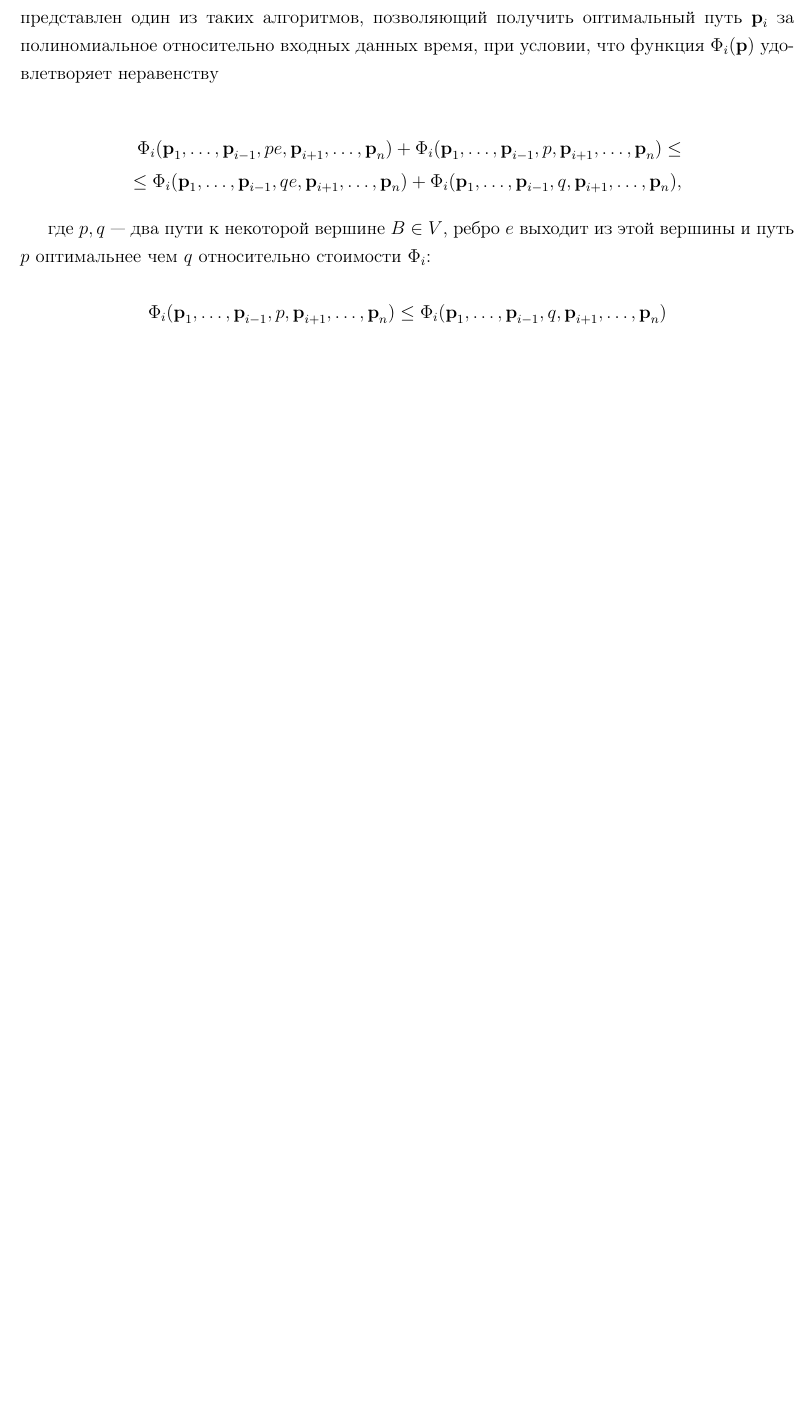
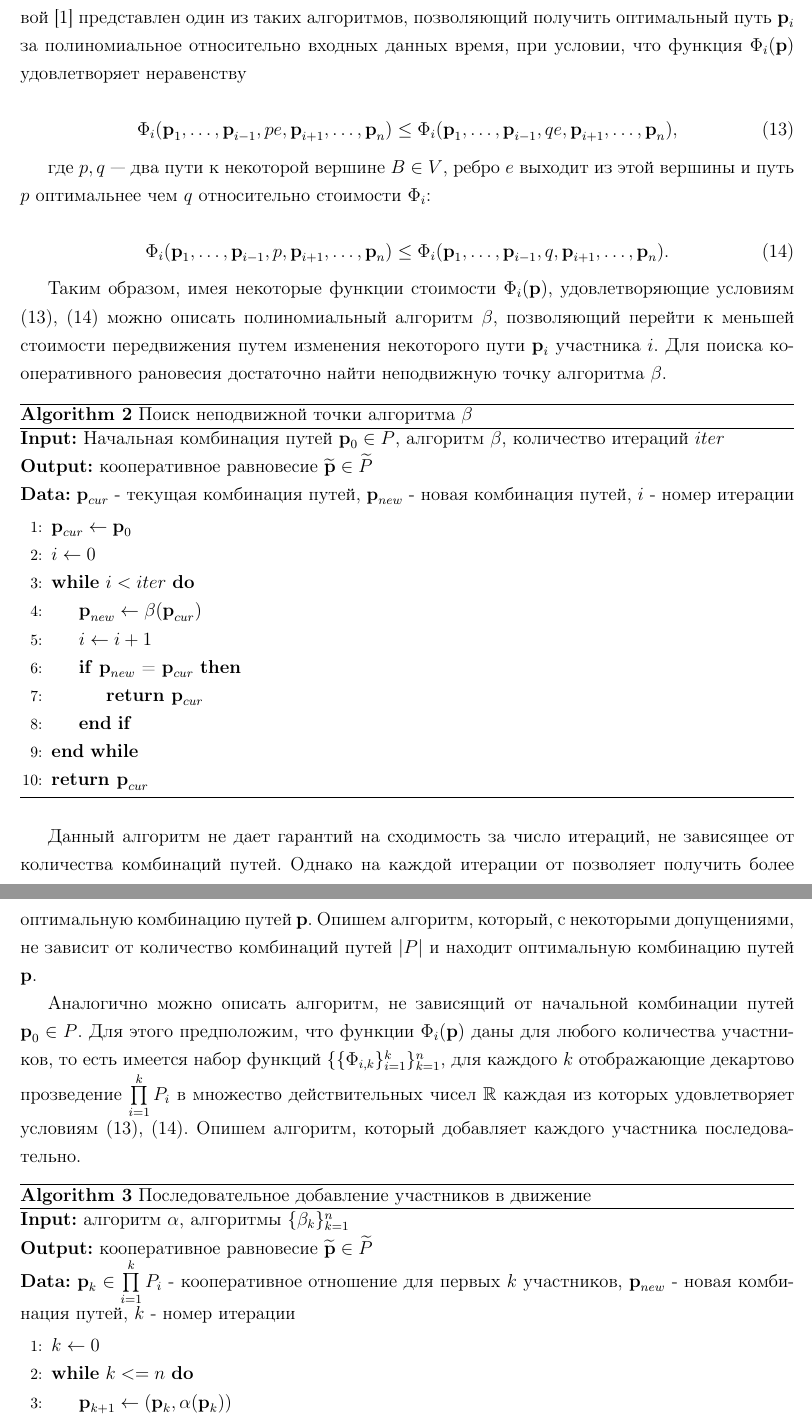
Before and after one commit to RunToTheMars/graph_navigator_optimazer, a LaTeX thesis (articles/STAS-1900/Diplom.tex): part of page 15 of 18 before the commit and two parts of pages 15 and 16 of 19 after it, the two joined at a grey line, cut so that both start at the same text, the shorter picture padded with empty space. Compiled offline with pdfLaTeX.

Commit message:
NEW: end of main part

```diff
--- a/articles/STAS-1900/Diplom.tex
+++ b/articles/STAS-1900/Diplom.tex
@@ -7,7 +7,7 @@
 \usepackage{indentfirst}
 \usepackage{amsthm}
 \usepackage{algorithm,algpseudocode}
-\usepackage{comment}
+\usepackage[hidelinks]{hyperref}
 \DeclareMathOperator*{\minn}{min}
 \DeclareMathOperator*{\argmin}{argmin}
 \newtheorem{theorem}{Theorem}[section]
@@ -497,20 +492,40 @@ $$H_i(\textbf{s}^*) \ge H_i(\left(\textbf{s}^*_1, \ldots, \textbf{s}^*_{i - 1},
 \subsection{Поиск кооперативного равновесия}
 Рассмотрим ряд алгоритмов, позволяющих получить некоторое кооперативное равновесие.
 
-Общим свойством всех этих алгоритмов является предположение о том, что существует некоторый алгоритм $A$, позволяющий решить задачу оптимизации некоторой функции стоимости $\Phi_i (\textbf{p}) = \phi_i(T_1(\textbf{p}), \ldots, T_n(\textbf{p}))$ путем выбора пути $\textbf{p}_i$. В работе Л.\,Е.~Разумовой~\cite{Luba} представлен один из таких алгоритмов, позволяющий получить оптимальный путь $\textbf{p}_i$ за полиномиальное относительно входных данных время, при условии, что функция $\Phi_i (\textbf{p})$ удовлетворяет неравенству
+Общим свойством всех этих алгоритмов является предположение о том, что существует некоторый алгоритм $\alpha (\{\Phi_i\}_{i = 1}^n)$, позволяющий решить задачу оптимизации некоторой функции стоимости $\Phi_i (\textbf{p}) = \phi_i(T_1(\textbf{p}), \ldots, T_n(\textbf{p}))$ путем выбора пути $\textbf{p}_i$. В работе Л.\,Е.~Разумовой~\cite{Luba} представлен один из таких алгоритмов, позволяющий получить оптимальный путь $\textbf{p}_i$ за полиномиальное относительно входных данных время, при условии, что функция $\Phi_i (\textbf{p})$ удовлетворяет неравенству
 
-\begin{align*}
-	\Phi_i (\textbf{p}_1, \ldots, \textbf{p}_{i - 1}, pe, \textbf{p}_{i + 1}, \ldots, \textbf{p}_n) +
-	\Phi_i (\textbf{p}_1, \ldots, \textbf{p}_{i - 1}, p, \textbf{p}_{i + 1}, \ldots, \textbf{p}_n) \le \\ \le
-	\Phi_i (\textbf{p}_1, \ldots, \textbf{p}_{i - 1}, qe, \textbf{p}_{i + 1}, \ldots, \textbf{p}_n) +
-	\Phi_i (\textbf{p}_1, \ldots, \textbf{p}_{i - 1}, q, \textbf{p}_{i + 1}, \ldots, \textbf{p}_n),
-\end{align*}
+\begin{equation}
+	\label{eq:luba_1}
+	\Phi_i (\textbf{p}_1, \ldots, \textbf{p}_{i - 1}, pe, \textbf{p}_{i + 1}, \ldots, \textbf{p}_n) \le
+	\Phi_i (\textbf{p}_1, \ldots, \textbf{p}_{i - 1}, qe, \textbf{p}_{i + 1}, \ldots, \textbf{p}_n),
+\end{equation}
 
 где $p, q$ --- два пути к некоторой вершине $B \in V$, ребро $e$ выходит из этой вершины и путь $p$ оптимальнее чем $q$ относительно стоимости $\Phi_i$:
 
-$$\Phi_i (\textbf{p}_1, \ldots, \textbf{p}_{i - 1}, p, \textbf{p}_{i + 1}, \ldots, \textbf{p}_n) \le
-  \Phi_i (\textbf{p}_1, \ldots, \textbf{p}_{i - 1}, q, \textbf{p}_{i + 1}, \ldots, \textbf{p}_n)$$
+\begin{equation}
+	\label{eq:luba_2}
+	\Phi_i (\textbf{p}_1, \ldots, \textbf{p}_{i - 1}, p, \textbf{p}_{i + 1}, \ldots, \textbf{p}_n) \le
+  	\Phi_i (\textbf{p}_1, \ldots, \textbf{p}_{i - 1}, q, \textbf{p}_{i + 1}, \ldots, \textbf{p}_n).
+\end{equation}
 
-\if 0
-Заметим, что такое некооперативное равновесие не всегда существует. Рассмотрим следующее некооперативное передвижение $F = (2, G_1, (A, B), (D, D), \{T\}_{i = 1}^{n})$ (см. рис \ref{fig:nocoop}) с некоторой нетривиальной макроскопической моделью движения $(v(1), v(2))$, такой что $v(2) < v(1)$.
+Таким образом, имея некоторые функции стоимости $\Phi_i (\textbf{p})$, удовлетворяющие условиям \eqref{eq:luba_1}, \eqref{eq:luba_2} можно описать полиномиальный алгоритм $\beta$, позволяющий перейти к меньшей стоимости передвижения путем изменения некоторого пути  $\textbf{p}_i$ участника $i$. Для поиска кооперативного рановесия достаточно найти неподвижную точку алгоритма $\beta$.
 
+\begin{algorithm}[!hpt]
+	\caption{Поиск неподвижной точки алгоритма $\beta$}
+	\label{alg:coop_find1}
+	{\bf {Input:}} Начальная комбинация путей $\textbf{p}_0 \in P$, алгоритм $\beta$, количество итераций $iter$\\
+	{\bf {Output:}} кооперативное равновесие $\widetilde{\textbf{p}} \in \widetilde{P}$\\
+	{\bf {Data:}} $\textbf{p}_{cur}$ - текущая комбинация путей, $\textbf{p}_{new}$ - новая комбинация путей, $i$ - номер итерации
+	\begin{algorithmic}[1]
+		\State $\textbf{p}_{cur} \gets \textbf{p}_0$
+		\State $i \gets 0$
+		\While{$i < iter$}
+		\State $\textbf{p}_{new} \gets \beta (\textbf{p}_{cur}) $
+		\State $i \gets i + 1$
+		\If{$\textbf{p}_{new}$ = $\textbf{p}_{cur}$}
+			\State \textbf{return $\textbf{p}_{cur}$}
+		\EndIf
+		\EndWhile
+	\State \textbf{return $\textbf{p}_{cur}$}
+	\end{algorithmic}
+\end{algorithm}
@@ -523,5 +532,5 @@ $$\Phi_i (\textbf{p}_1, \ldots, \textbf{p}_{i - 1}, p, \textbf{p}_{i + 1}, \ldot
 
-Будем считать, что для длин ребер выполнены следующие неравенства:
+Данный алгоритм не дает гарантий на сходимость за число итераций, не зависящее от количества комбинаций путей. Однако на каждой итерации от позволяет получить более оптимальную комбинацию путей $\textbf{p}$. Опишем алгоритм, который, с некоторыми допущениями, не зависит от количество комбинаций путей $|P|$ и находит оптимальную комбинацию путей $\textbf{p}$.
 
-$$ l_{e_2} < l_{e_3} < l_{e_1}, \text{ } l_{e_4} > l_{e_3} - l_{e_2}, \text{ } l_{e_4} > l_{e_1} - l_{e_3}. $$
+Аналогично можно описать алгоритм, не зависящий от начальной комбинации путей $\textbf{p}_0 \in P$. Для этого предположим, что функции $\Phi_i (\textbf{p})$ даны для любого количества участников, то есть имеется набор функций $\{\{\Phi_{i, k} \}_{i = 1}^k\}_{k = 1}^n$, для каждого $k$ отображающие декартово прозведение $\prod\limits_{i = 1}^kP_i$ в множество действительных чисел $\mathbb{R}$ каждая из которых удовлетворяет условиям \eqref{eq:luba_1}, \eqref{eq:luba_2}. Опишем алгоритм, который добавляет каждого участника последовательно.
 
@@ -529 +537,12 @@ $$ l_{e_2} < l_{e_3} < l_{e_1}, \text{ } l_{e_4} > l_{e_3} - l_{e_2}, \text{ } l
 
+\begin{algorithm}[!hpt]
+	\caption{Последовательное добавление участников в движение}
+	\label{alg:coop_find2}
+	{\bf {Input:}} алгоритм $\alpha$, алгоритмы $\{\beta_k\}_{k = 1}^n$\\
+	{\bf {Output:}} кооперативное равновесие $\widetilde{\textbf{p}} \in \widetilde{P}$\\
+	{\bf {Data:}} $\textbf{p}_{k} \in \prod\limits_{i = 1}^kP_i$ - кооперативное отношение для первых $k$ участников, $\textbf{p}_{new}$ - новая комбинация путей, $k$ - номер итерации
+	\begin{algorithmic}[1]
+		\State $k \gets 0$
+		\While{$k <= n$}
+		\State $\textbf{p}_{k + 1} \gets (\textbf{p}_{k}, \alpha (\textbf{p}_{k}))$
+		\State Запустим алгоритм \ref {alg:coop_find1} на комбинации путей $\textbf{p}_{k + 1}$
```
Also changed, not shown: articles/STAS-1900/Diplom.pdf, articles/STAS-1900/Diplom.tex (53 more changed lines), 1 other file.
